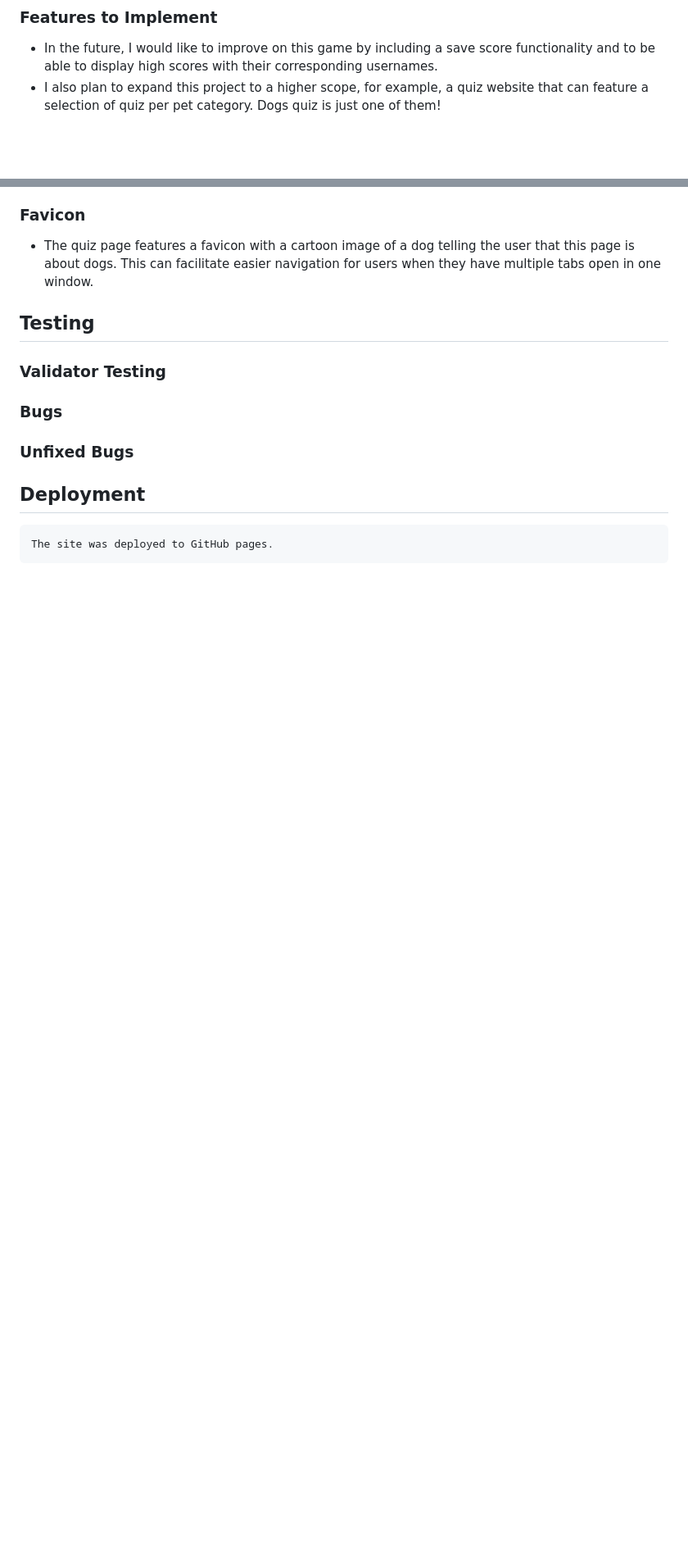
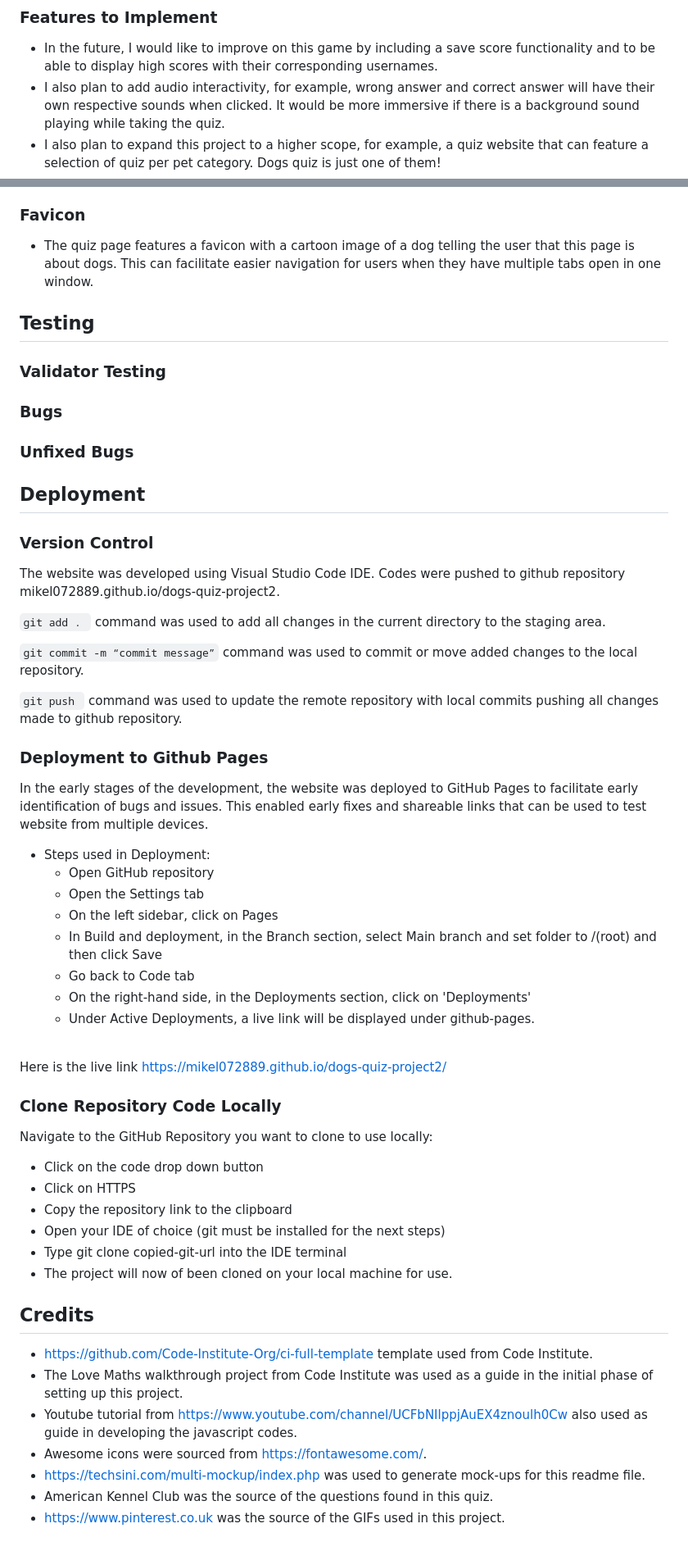
Before and after one commit to mikel072889/dogs-quiz-project2, a Markdown page: README.md, 2 parts joined by grey strips. Shown: that part at 82% size. GitHub-like rendering; blank space fills up the shorter version.

````diff
--- a/README.md
+++ b/README.md
@@ -110,6 +110,7 @@ The quiz can be accessed though this live site [here](https://mikel072889.github
 
 ### Features to Implement
    * In the future, I would like to improve on this game by including a save score functionality and to be able to display high scores with their corresponding usernames.
+   * I also plan to add audio interactivity, for example, wrong answer and correct answer will have their own respective sounds when clicked. It would be more immersive if there is a background sound playing while taking the quiz.
    * I also plan to expand this project to a higher scope, for example, a quiz website that can feature a selection of quiz per pet category. Dogs quiz is just one of them!
 
 ### Favicon
@@ -122,4 +123,46 @@ The quiz can be accessed though this live site [here](https://mikel072889.github
 ### Unfixed Bugs
 
 ## Deployment
-    The site was deployed to GitHub pages.
+### Version Control
+The website was developed using Visual Studio Code IDE. Codes were pushed to github repository mikel072889.github.io/dogs-quiz-project2.
+
+```git add . ``` command was used to add all changes in the current directory to the staging area.
+<br>
+
+```git commit -m “commit message”``` command was used to commit or move added changes to the local repository.
+<br>
+
+```git push ``` command was used to update the remote repository with local commits pushing all changes made to github repository.
+
+### Deployment to Github Pages
+In the early stages of the development, the website was deployed to GitHub Pages to facilitate early identification of bugs and issues. This enabled early fixes and shareable links that can be used to test website from multiple devices.
+* Steps used in Deployment:
+    * Open GitHub repository
+    * Open the Settings tab
+    * On the left sidebar, click on Pages
+    * In Build and deployment, in the Branch section, select Main branch and set folder to /(root) and then click Save
+    * Go back to Code tab
+    * On the right-hand side, in the Deployments section, click on 'Deployments'
+    * Under Active Deployments, a live link will be displayed under github-pages.
+<br>
+
+Here is the live link https://mikel072889.github.io/dogs-quiz-project2/
+
+### Clone Repository Code Locally
+Navigate to the GitHub Repository you want to clone to use locally:
+
+* Click on the code drop down button
+* Click on HTTPS
+* Copy the repository link to the clipboard
+* Open your IDE of choice (git must be installed for the next steps)
+* Type git clone copied-git-url into the IDE terminal
+* The project will now of been cloned on your local machine for use.
+
+## Credits
+* https://github.com/Code-Institute-Org/ci-full-template template used from Code Institute.
+* The Love Maths walkthrough project from Code Institute was used as a guide in the initial phase of setting up this project.
+* Youtube tutorial from https://www.youtube.com/channel/UCFbNIlppjAuEX4znoulh0Cw also used as guide in developing the javascript codes.
+* Awesome icons were sourced from https://fontawesome.com/.
+* https://techsini.com/multi-mockup/index.php was used to generate mock-ups for this readme file.
+* American Kennel Club was the source of the questions found in this quiz.
+* https://www.pinterest.co.uk was the source of the GIFs used in this project.
````
